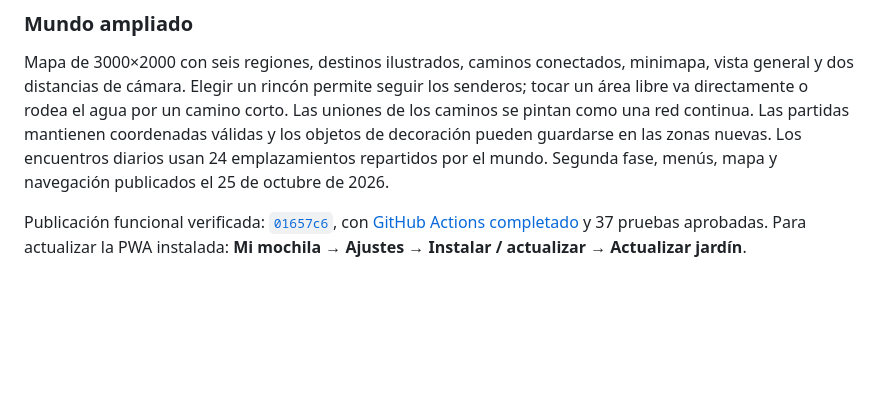
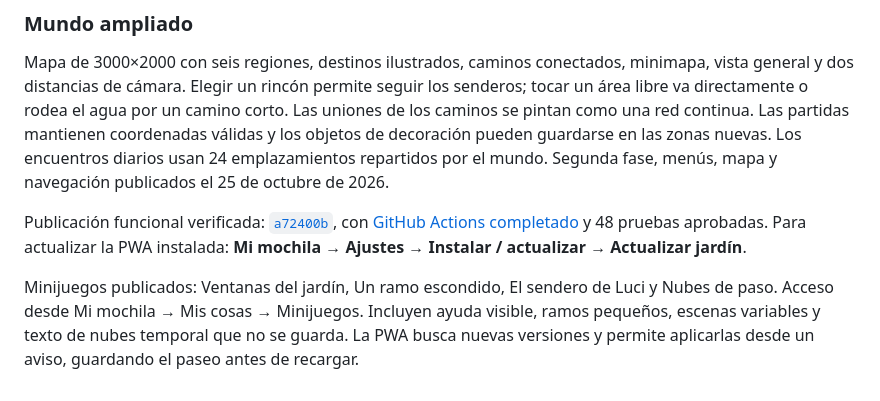
Before and after one commit to LuisP09/el-jardin, a Markdown page: README.md, the part around the change. Rendered like a GitHub page; blank space fills up the shorter version.

Commit message:
Registrar publicación verificada de minijuegos y actualización PWA

```diff
--- a/README.md
+++ b/README.md
@@ -166,4 +166,6 @@ La mochila tiene compartimentos de rincones, paseos, objetos y ajustes. El cuade
 Mapa de 3000×2000 con seis regiones, destinos ilustrados, caminos conectados, minimapa, vista general y dos distancias de cámara. Elegir un rincón permite seguir los senderos; tocar un área libre va directamente o rodea el agua por un camino corto. Las uniones de los caminos se pintan como una red continua. Las partidas mantienen coordenadas válidas y los objetos de decoración pueden guardarse en las zonas nuevas. Los encuentros diarios usan 24 emplazamientos repartidos por el mundo. Segunda fase, menús, mapa y navegación publicados el 25 de octubre de 2026.
 
 
-Publicación funcional verificada: [`01657c6`](https://github.com/LuisP09/el-jardin/commit/01657c69f0f4a19cb9a66bfc4b9fb24ce25e7a77), con [GitHub Actions completado](https://github.com/LuisP09/el-jardin/actions/runs/40173485762) y 37 pruebas aprobadas. Para actualizar la PWA instalada: **Mi mochila → Ajustes → Instalar / actualizar → Actualizar jardín**.
+Publicación funcional verificada: [`a72400b`](https://github.com/LuisP09/el-jardin/commit/a72400b7ffde345a81e1d753dc509a1b93cc149d), con [GitHub Actions completado](https://github.com/LuisP09/el-jardin/actions/runs/40175729661) y 48 pruebas aprobadas. Para actualizar la PWA instalada: **Mi mochila → Ajustes → Instalar / actualizar → Actualizar jardín**.
+
+Minijuegos publicados: Ventanas del jardín, Un ramo escondido, El sendero de Luci y Nubes de paso. Acceso desde Mi mochila → Mis cosas → Minijuegos. Incluyen ayuda visible, ramos pequeños, escenas variables y texto de nubes temporal que no se guarda. La PWA busca nuevas versiones y permite aplicarlas desde un aviso, guardando el paseo antes de recargar.
```
Also changed, not shown: MEMORIA.md (+12 -9 lines).
